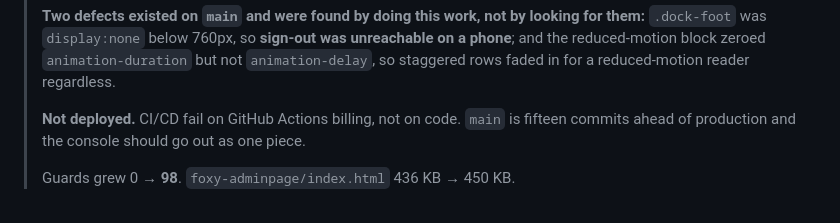
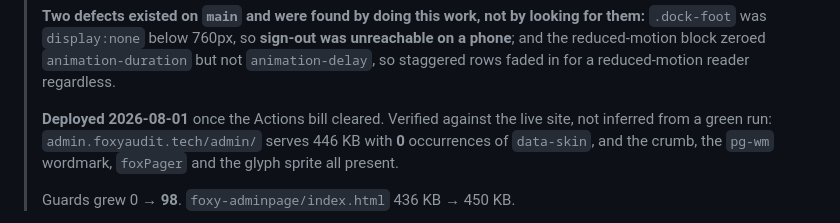
Before and after one commit to fatimaatta-09/Foxy-Audit, a Markdown page: docs/done/admin-console-punchlist.md, the part around the change. Drawn GitHub-style.

Commit message:
docs(admin): the console is deployed, and verified against the live site
The archive banner said "not deployed" because the Actions bill was unpaid when
it was written. It went out at 16:05 and the banner now records what was checked
on the real site rather than what a green run implied: 446 KB, zero data-skin,
crumb + wordmark + pager + glyph sprite all present.

This commit is also the test for something else. Two earlier commits went to main
and produced no run at all, which I misread as GitHub dropping push events --
right up to advising the owner to go inspect the repository settings. GitHub
substring-matches the entire commit message, body included, for the CI skip
marker, and both of those commits happened to discuss the marker in their bodies.
Explaining it is using it. This message never spells it out, so if a run appears
the plumbing was never at fault.

Co-Authored-By: Claude Opus 5 (1M context) <noreply@anthropic.com>

```diff
--- a/docs/done/admin-console-punchlist.md
+++ b/docs/done/admin-console-punchlist.md
@@ -32,8 +32,10 @@
 > `animation-duration` but not `animation-delay`, so staggered rows faded in for
 > a reduced-motion reader regardless.
 >
-> **Not deployed.** CI/CD fail on GitHub Actions billing, not on code. `main` is
-> fifteen commits ahead of production and the console should go out as one piece.
+> **Deployed 2026-08-01** once the Actions bill cleared. Verified against the
+> live site, not inferred from a green run: `admin.foxyaudit.tech/admin/` serves
+> 446 KB with **0** occurrences of `data-skin`, and the crumb, the `pg-wm`
+> wordmark, `foxPager` and the glyph sprite all present.
 >
 > Guards grew 0 → **98**. `foxy-adminpage/index.html` 436 KB → 450 KB.
 
```
